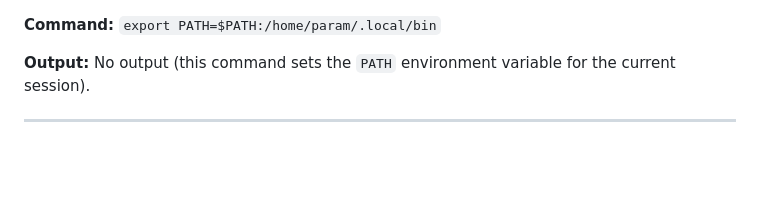
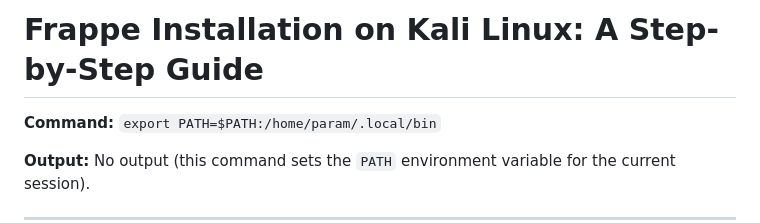
Before and after one commit to Param-Punjab/TEMP, a Markdown page: frappe_kali_linux/index.md, the part around the change. Drawn GitHub-style; blank space fills up the shorter version.

```diff
--- a/frappe_kali_linux/index.md
+++ b/frappe_kali_linux/index.md
@@ -1,3 +1,5 @@
+# Frappe Installation on Kali Linux: A Step-by-Step Guide
+
 **Command:** `export PATH=$PATH:/home/param/.local/bin`
 
 **Output:** No output (this command sets the `PATH` environment variable for the current session).
```
